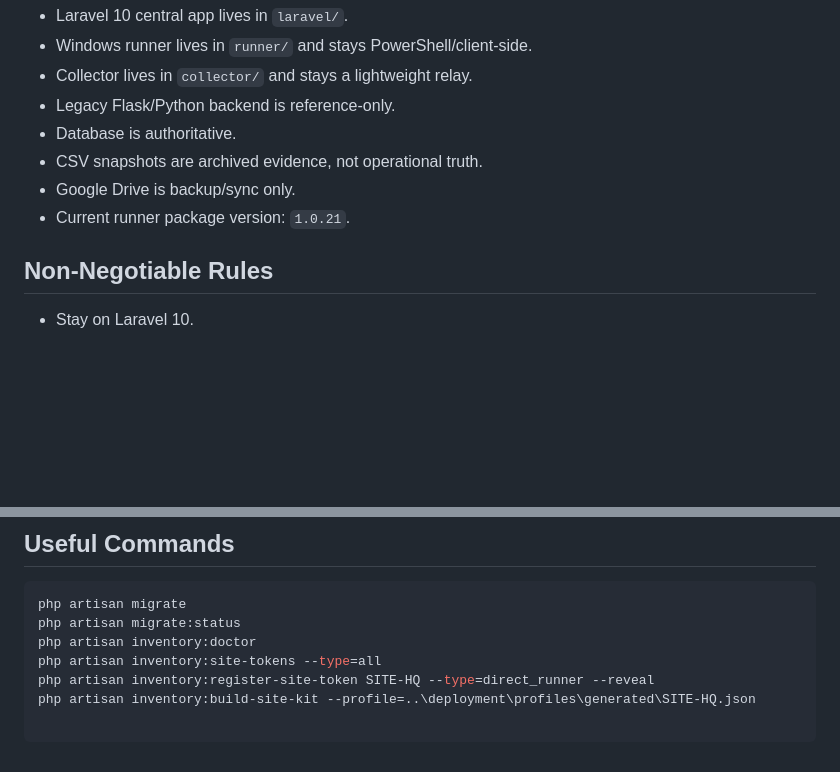
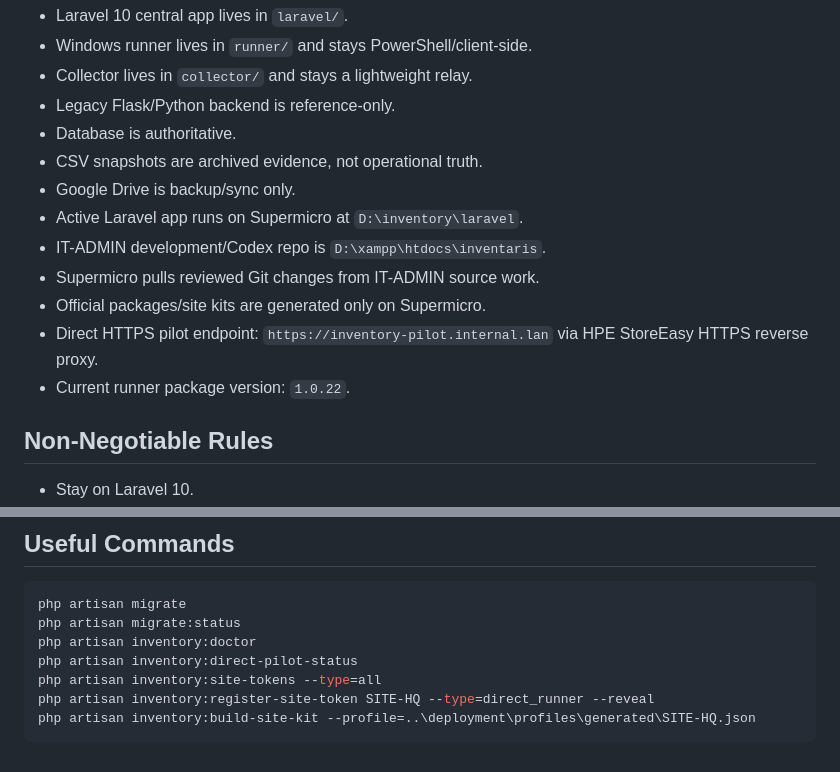
Before and after one commit to irenkzz/pc-inventory, a Markdown page: AGENTS.md, 2 parts joined by grey strips. GitHub-like rendering; blank space fills up the shorter version.

````diff
--- a/AGENTS.md
+++ b/AGENTS.md
@@ -11,7 +11,12 @@ Always-loaded Codex guardrail. Keep this short. Load `PROJECT_CONTEXT.md` or `do
 - Database is authoritative.
 - CSV snapshots are archived evidence, not operational truth.
 - Google Drive is backup/sync only.
-- Current runner package version: `1.0.21`.
+- Active Laravel app runs on Supermicro at `D:\inventory\laravel`.
+- IT-ADMIN development/Codex repo is `D:\xampp\htdocs\inventaris`.
+- Supermicro pulls reviewed Git changes from IT-ADMIN source work.
+- Official packages/site kits are generated only on Supermicro.
+- Direct HTTPS pilot endpoint: `https://inventory-pilot.internal.lan` via HPE StoreEasy HTTPS reverse proxy.
+- Current runner package version: `1.0.22`.
 
 ## Non-Negotiable Rules
 
@@ -89,6 +94,8 @@ Direct HTTPS:
 php artisan migrate
 php artisan migrate:status
 php artisan inventory:doctor
+php artisan inventory:direct-pilot-status
 php artisan inventory:site-tokens --type=all
 php artisan inventory:register-site-token SITE-HQ --type=direct_runner --reveal
 php artisan inventory:build-site-kit --profile=..\deployment\profiles\generated\SITE-HQ.json
+```
````
